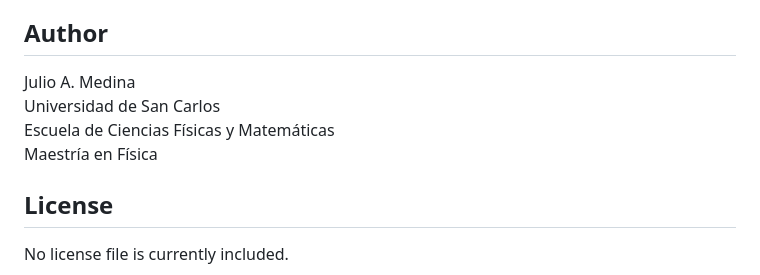
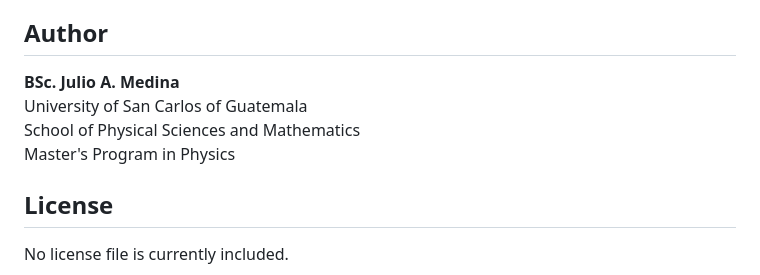
Before and after one commit to Julio-Medina/Ising_Model, a Markdown page: README.md, the part around the change. Rendered like a GitHub page.

Commit message:
Revise author section in README
Updated author information in README with new formatting and details.

```diff
--- a/README.md
+++ b/README.md
@@ -322,11 +322,10 @@ The simulations also illustrate finite-size effects: smaller lattices show stron
 
 ## Author
 
-Julio A. Medina
-Universidad de San Carlos
-Escuela de Ciencias Físicas y Matemáticas
-Maestría en Física
-
+**BSc. Julio A. Medina**
+University of San Carlos of Guatemala
+School of Physical Sciences and Mathematics
+Master's Program in Physics
 ## License
 
 No license file is currently included.
```
